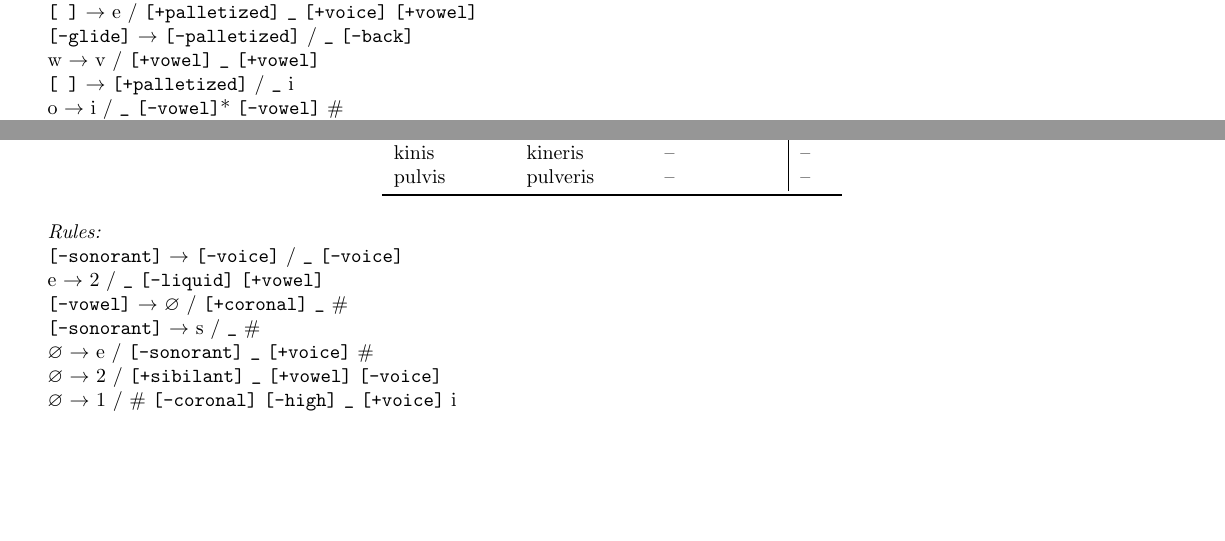
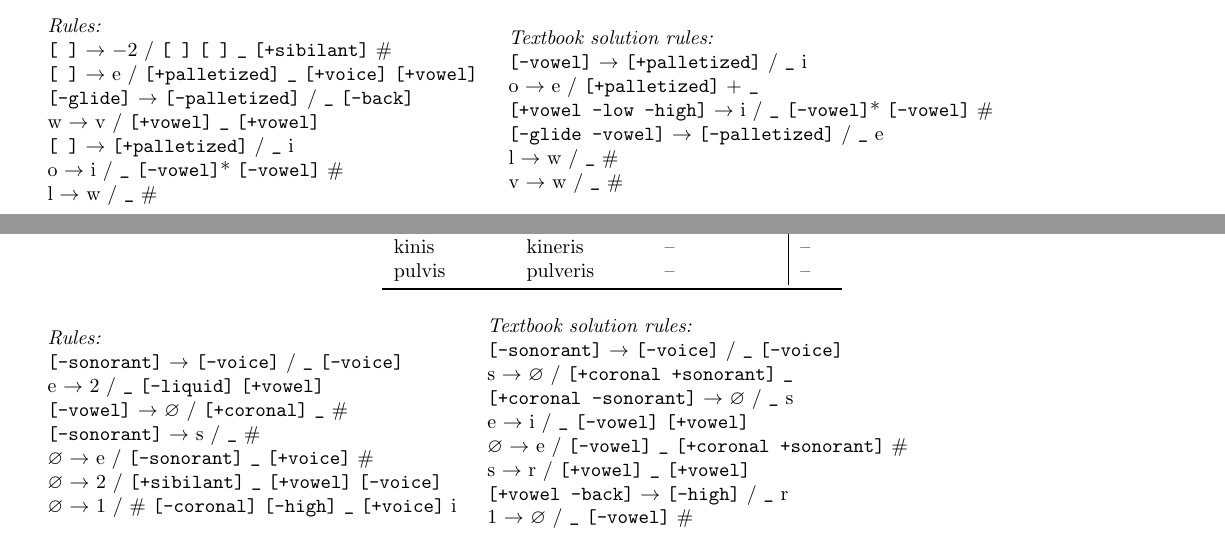
Before and after one commit to ellisk42/phonologyPaper, a LaTeX document (test.tex): two parts of pages 35 and 36 of 36, joined at a grey line, cut at the place of the change, the shorter picture padded with empty space. Compiled offline with pdfLaTeX.

Commit message:
textbook solutions

```diff
--- a/test.tex
+++ b/test.tex
@@ -1122,6 +1126,9 @@ $\varnothing$ $+$stem$+$ $\varnothing$ & $\varnothing$ $+$stem$+$ \textipa{am} &
 \bottomrule\end{longtable}
 \begin{tabular}{l}\emph{Rules: }\\
 \verb|[ ]| $\to$ $-2$ / \verb|[ ]| \verb|[ ]| \verb|_| \verb|[+sibilant]| \#\\\verb|[ ]| $\to$ \textipa{e} / \verb|[+palletized]| \verb|_| \verb|[+voice]| \verb|[+vowel]|\\\verb|[-glide]| $\to$ \verb|[-palletized]| /  \verb|_| \verb|[-back]|\\\textipa{w} $\to$ \textipa{v} / \verb|[+vowel]| \verb|_| \verb|[+vowel]|\\\verb|[ ]| $\to$ \verb|[+palletized]| /  \verb|_| \textipa{i}\\\textipa{o} $\to$ \textipa{i} /  \verb|_| \verb|[-vowel]|* \verb|[-vowel]| \#\\\textipa{l} $\to$ \textipa{w} /  \verb|_| \#
+\end{tabular}
+\begin{tabular}{l}\emph{Textbook solution rules: }\\
+\verb|[-vowel]| $\to$ \verb|[+palletized]| /  \verb|_| \textipa{i}\\\textipa{o} $\to$ \textipa{e} / \verb|[+palletized]| $+$ \verb|_| \\\verb|[+vowel -low -high]| $\to$ \textipa{i} /  \verb|_| \verb|[-vowel]|* \verb|[-vowel]| \#\\\verb|[-glide -vowel]| $\to$ \verb|[-palletized]| /  \verb|_| \textipa{e}\\\textipa{l} $\to$ \textipa{w} /  \verb|_| \#\\\textipa{v} $\to$ \textipa{w} /  \verb|_| \#
 \end{tabular}
 
 \pagebreak
@@ -1183,5 +1190,9 @@ $\varnothing$ $+$stem$+$ \textipa{s} & $\varnothing$ $+$stem$+$ \textipa{is} & $
 \begin{tabular}{l}\emph{Rules: }\\
 \verb|[-sonorant]| $\to$ \verb|[-voice]| /  \verb|_| \verb|[-voice]|\\\textipa{e} $\to$ $2$ /  \verb|_| \verb|[-liquid]| \verb|[+vowel]|\\\verb|[-vowel]| $\to$ $\varnothing$ / \verb|[+coronal]| \verb|_| \#\\\verb|[-sonorant]| $\to$ \textipa{s} /  \verb|_| \#\\$\varnothing$ $\to$ \textipa{e} / \verb|[-sonorant]| \verb|_| \verb|[+voice]| \#\\$\varnothing$ $\to$ $2$ / \verb|[+sibilant]| \verb|_| \verb|[+vowel]| \verb|[-voice]|\\$\varnothing$ $\to$ $1$ / \# \verb|[-coronal]| \verb|[-high]| \verb|_| \verb|[+voice]| \textipa{i}
 \end{tabular}
+\begin{tabular}{l}\emph{Textbook solution rules: }\\
+\verb|[-sonorant]| $\to$ \verb|[-voice]| /  \verb|_| \verb|[-voice]|\\\textipa{s} $\to$ $\varnothing$ / \verb|[+coronal +sonorant]| \verb|_| \\\verb|[+coronal -sonorant]| $\to$ $\varnothing$ /  \verb|_| \textipa{s}\\\textipa{e} $\to$ \textipa{i} /  \verb|_| \verb|[-vowel]| \verb|[+vowel]|\\$\varnothing$ $\to$ \textipa{e} / \verb|[-vowel]| \verb|_| \verb|[+coronal +sonorant]| \#\\\textipa{s} $\to$ \textipa{r} / \verb|[+vowel]| \verb|_| \verb|[+vowel]|\\\verb|[+vowel -back]| $\to$ \verb|[-high]| /  \verb|_| \textipa{r}\\$1$ $\to$ $\varnothing$ /  \verb|_| \verb|[-vowel]| \#
+\end{tabular}
+
 
 \end{document}
```
Also changed, not shown: problemSolutions.pdf, test.pdf, test.tex (4 more changed lines).
